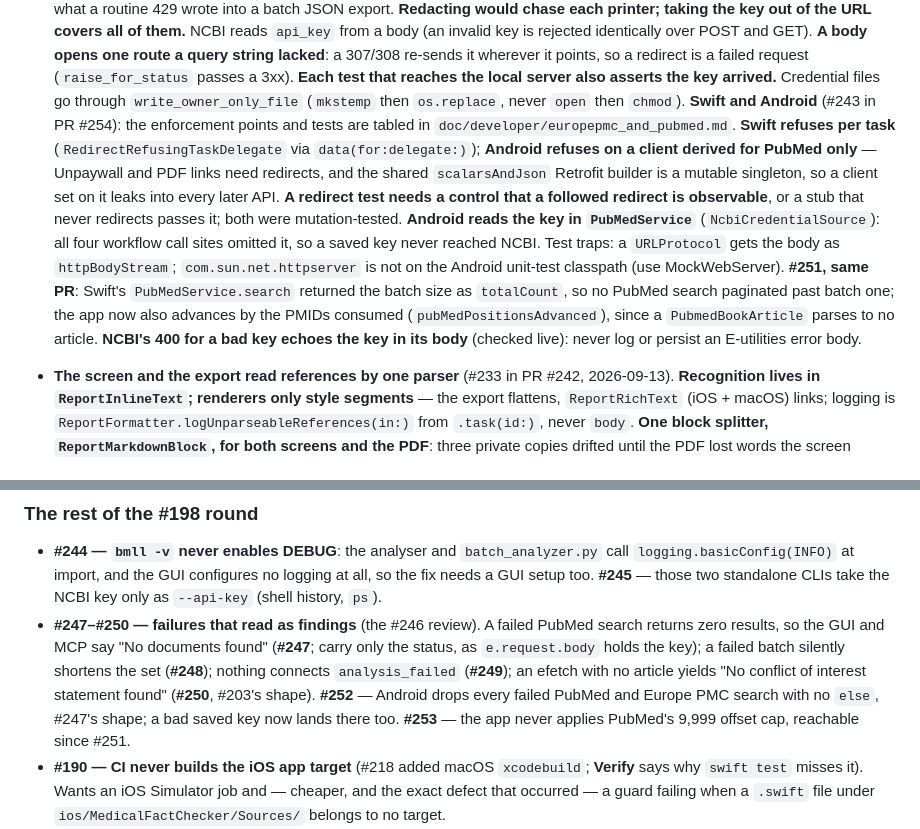
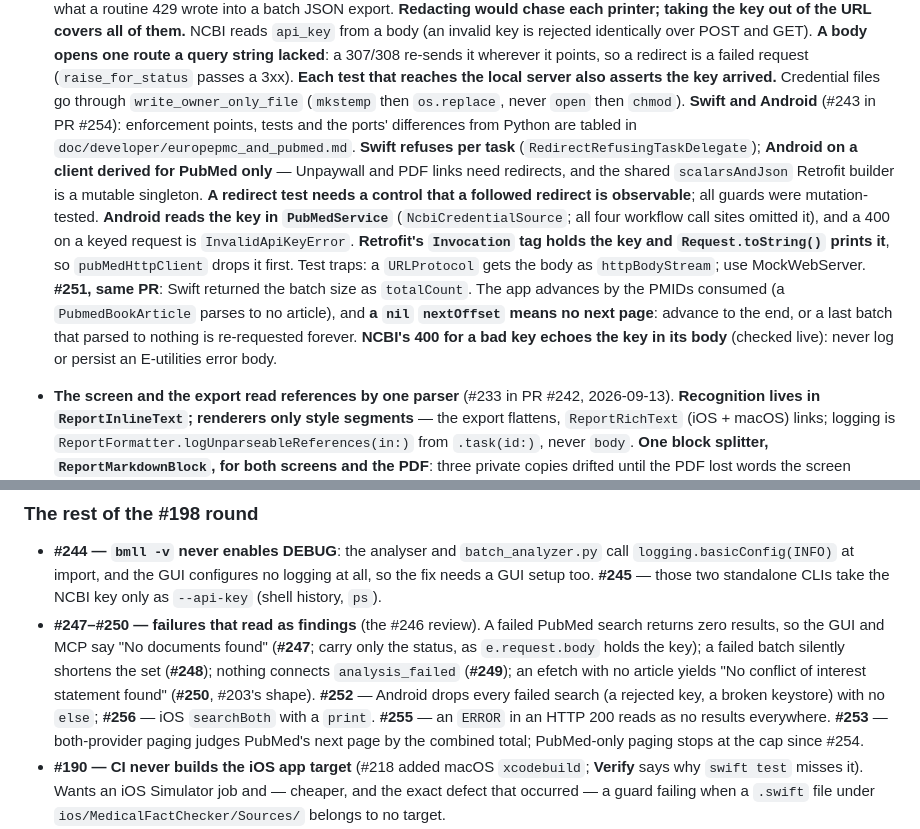
Before and after one commit to hherb/bmlibrarian_lite, a Markdown page: HANDOVER.md, 2 parts joined by grey strips. GitHub-like rendering.

```diff
--- a/HANDOVER.md
+++ b/HANDOVER.md
@@ -32,24 +32,23 @@ the rest.
   passes a 3xx). **Each test that reaches the local server also asserts the
   key arrived.** Credential files go through `write_owner_only_file` (`mkstemp`
   then `os.replace`, never `open` then `chmod`).
-  **Swift and Android** (#243 in PR #254): the enforcement points and tests
-  are tabled in `doc/developer/europepmc_and_pubmed.md`. **Swift refuses per
-  task** (`RedirectRefusingTaskDelegate` via `data(for:delegate:)`); **Android
-  refuses on a client derived for PubMed only** — Unpaywall and PDF links need
-  redirects, and the shared `scalarsAndJson` Retrofit builder is a mutable
-  singleton, so a client set on it leaks into every later API. **A redirect test
-  needs a control that a followed redirect is observable**, or a stub that never
-  redirects passes it; both were mutation-tested. **Android reads the key in
-  `PubMedService`** (`NcbiCredentialSource`): all four workflow call sites
-  omitted it, so a saved key never reached NCBI. Test traps: a `URLProtocol`
-  gets the body as `httpBodyStream`; `com.sun.net.httpserver` is not on the
-  Android unit-test classpath (use MockWebServer).
-  **#251, same PR**: Swift's `PubMedService.search` returned the batch size as
-  `totalCount`, so no PubMed search paginated past batch one; the app now also
-  advances by the PMIDs consumed (`pubMedPositionsAdvanced`), since a
-  `PubmedBookArticle` parses to no article. **NCBI's 400 for a bad key echoes
-  the key in its body** (checked live): never log or persist an E-utilities
-  error body.
+  **Swift and Android** (#243 in PR #254): enforcement points, tests and the
+  ports' differences from Python are tabled in `doc/developer/europepmc_and_pubmed.md`.
+  **Swift refuses per task** (`RedirectRefusingTaskDelegate`); **Android on a
+  client derived for PubMed only** — Unpaywall and PDF links need redirects, and
+  the shared `scalarsAndJson` Retrofit builder is a mutable singleton. **A
+  redirect test needs a control that a followed redirect is observable**; all
+  guards were mutation-tested. **Android reads the key in `PubMedService`**
+  (`NcbiCredentialSource`; all four workflow call sites omitted it), and a 400 on
+  a keyed request is `InvalidApiKeyError`. **Retrofit's `Invocation` tag holds
+  the key and `Request.toString()` prints it**, so `pubMedHttpClient` drops it
+  first. Test traps: a `URLProtocol` gets the body as `httpBodyStream`; use
+  MockWebServer. **#251, same PR**: Swift returned the batch size as `totalCount`.
+  The app advances by the PMIDs consumed (a `PubmedBookArticle` parses to no
+  article), and **a `nil` `nextOffset` means no next page**: advance to the end,
+  or a last batch that parsed to nothing is re-requested forever. **NCBI's 400
+  for a bad key echoes the key in its body** (checked live): never log or
+  persist an E-utilities error body.
 
 - **The screen and the export read references by one parser** (#233 in PR #242,
   2026-09-13). **Recognition lives in `ReportInlineText`; renderers only style
@@ -345,9 +344,10 @@ Swift and Kotlin rather than a Swift-side patch.
   a failed batch silently shortens the set (**#248**); nothing connects
   `analysis_failed` (**#249**); an efetch with no article yields "No conflict of
   interest statement found" (**#250**, #203's shape). **#252** — Android drops
-  every failed PubMed and Europe PMC search with no `else`, #247's shape; a bad
-  saved key now lands there too. **#253** — the app never applies PubMed's
-  9,999 offset cap, reachable since #251.
+  every failed search (a rejected key, a broken keystore) with no `else`; **#256**
+  — iOS `searchBoth` with a `print`. **#255** — an `ERROR` in an HTTP 200 reads
+  as no results everywhere. **#253** — both-provider paging judges PubMed's next
+  page by the combined total; PubMed-only paging stops at the cap since #254.
 - **#190 — CI never builds the iOS app target** (#218 added macOS `xcodebuild`;
   **Verify** says why `swift test` misses it). Wants an iOS Simulator job and —
   cheaper, and the exact defect that occurred — a guard failing when a `.swift`
```
Also changed, not shown: doc/developer/europepmc_and_pubmed.md (+36 -8 lines).
